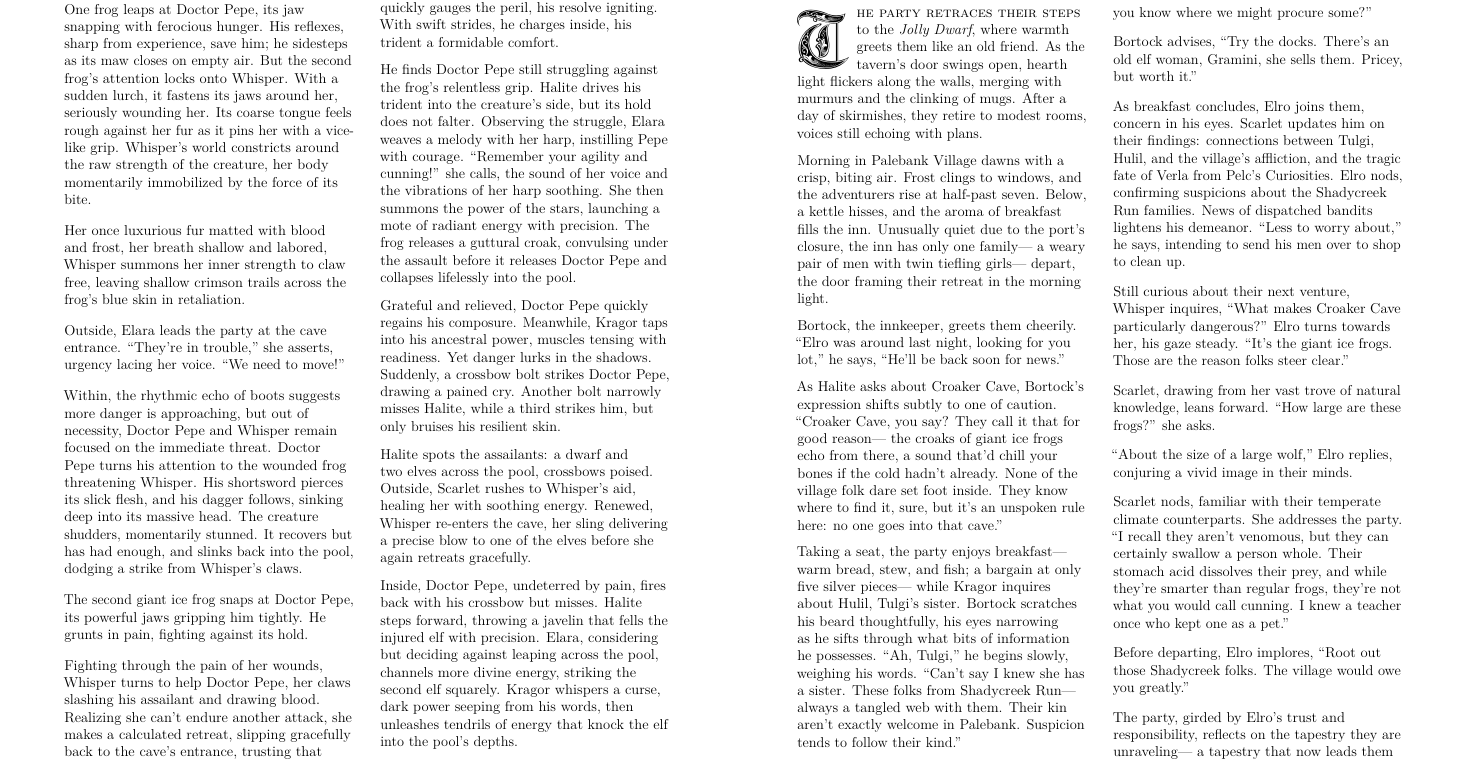
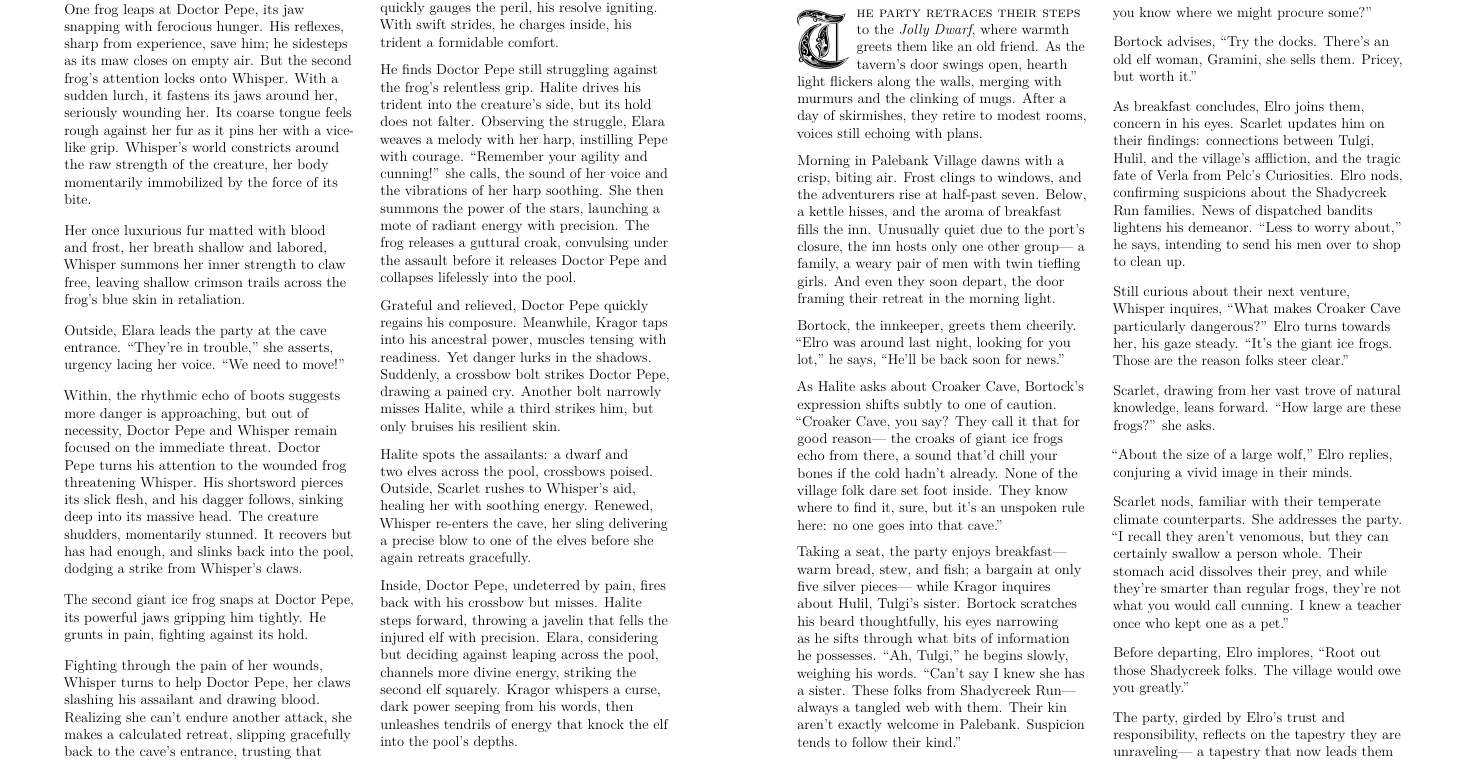
Before and after one commit to kragorg/dng, a LaTeX book (campaign.tex): part of page 9 of 10, cut so that both start at the same text. The pictures show the PDF file Dungeons & Gardens (Booklet).pdf that the author committed with the source.

Commit message:
Deploying to gh-pages from @ kragorg/dng@ff5d08ff17367e956ccaaf738869683f6159197c 🚀

```diff
--- a/campaign.tex
+++ b/campaign.tex
@@ -525,9 +525,9 @@ to modest rooms, voices still echoing with plans.
 Morning in Palebank Village dawns with a crisp, biting air. Frost clings
 to windows, and the adventurers rise at half-past seven. Below, a kettle
 hisses, and the aroma of breakfast fills the inn. Unusually quiet due to
-the port's closure, the inn has only one family--- a weary pair of men
-with twin tiefling girls--- depart, the door framing their retreat in
-the morning light.
+the port's closure, the inn hosts only one other group--- a family, a
+weary pair of men with twin tiefling girls. And even they soon depart,
+the door framing their retreat in the morning light.
 
 Bortock, the innkeeper, greets them cheerily. ``Elro was around last
 night, looking for you lot,'' he says, ``He'll be back soon for news.''
```
Also changed, not shown: Dungeons & Gardens (Booklet).pdf, Dungeons & Gardens (Print).pdf, Dungeons & Gardens.pdf.
